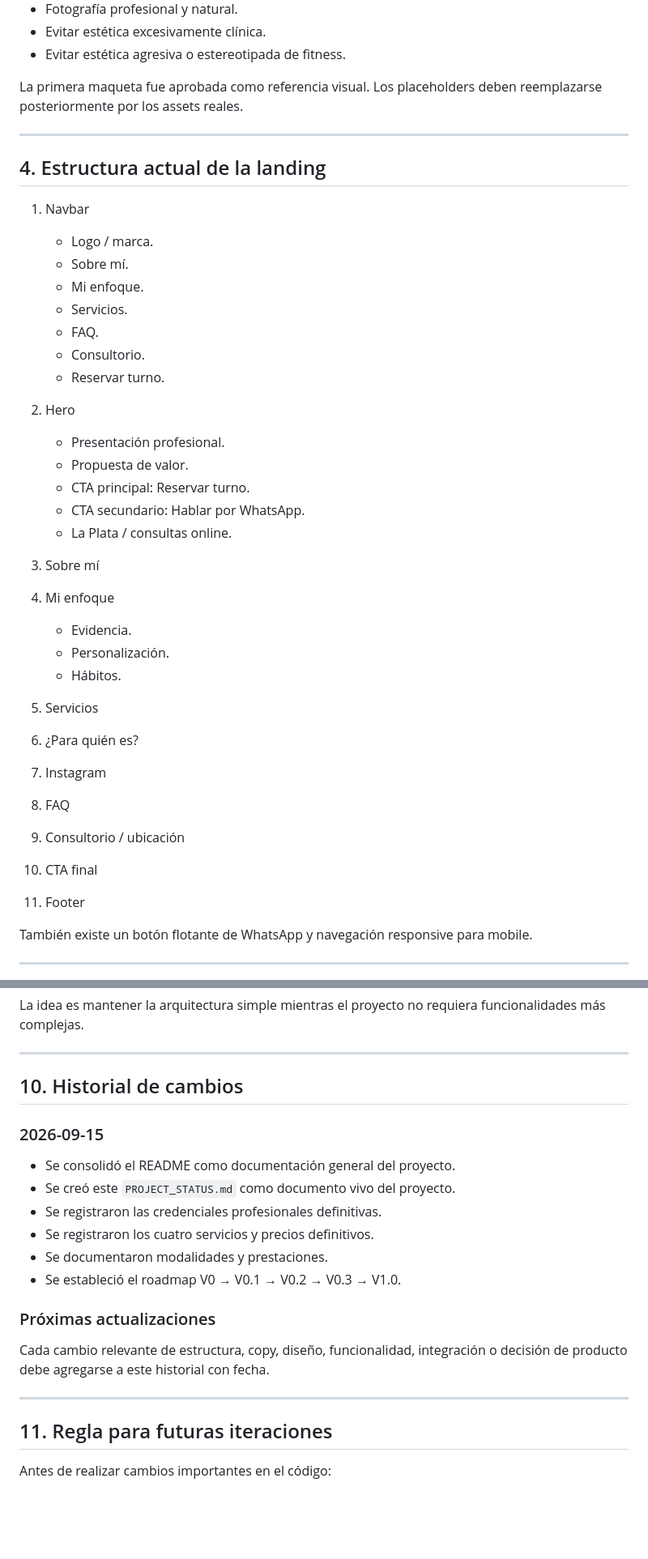
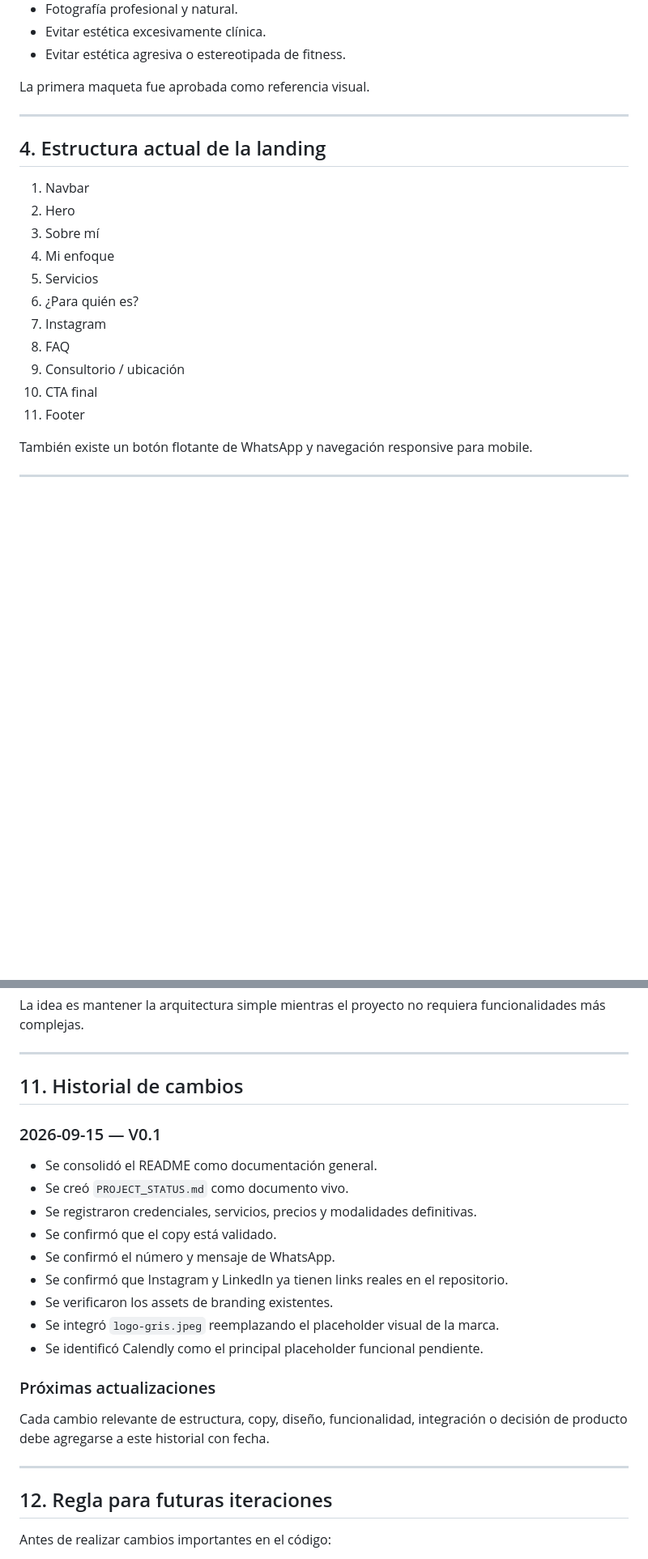
Before and after one commit to rodriguezdionisio/sabrina-agostini-webpage, a Markdown page: PROJECT_STATUS.md, 2 parts joined by grey strips. Shown at 81% size. GitHub-like rendering; blank space fills up the shorter version.

```diff
--- a/PROJECT_STATUS.md
+++ b/PROJECT_STATUS.md
@@ -72,47 +72,22 @@ La dirección visual validada es:
 - Evitar estética excesivamente clínica.
 - Evitar estética agresiva o estereotipada de fitness.
 
-La primera maqueta fue aprobada como referencia visual. Los placeholders deben reemplazarse posteriormente por los assets reales.
+La primera maqueta fue aprobada como referencia visual.
 
 ---
 
 ## 4. Estructura actual de la landing
 
 1. Navbar
-   - Logo / marca.
-   - Sobre mí.
-   - Mi enfoque.
-   - Servicios.
-   - FAQ.
-   - Consultorio.
-   - Reservar turno.
-
 2. Hero
-   - Presentación profesional.
-   - Propuesta de valor.
-   - CTA principal: Reservar turno.
-   - CTA secundario: Hablar por WhatsApp.
-   - La Plata / consultas online.
-
 3. Sobre mí
-
 4. Mi enfoque
-   - Evidencia.
-   - Personalización.
-   - Hábitos.
-
 5. Servicios
-
 6. ¿Para quién es?
-
 7. Instagram
-
 8. FAQ
-
 9. Consultorio / ubicación
-
 10. CTA final
-
 11. Footer
 
 También existe un botón flotante de WhatsApp y navegación responsive para mobile.
@@ -305,16 +301,19 @@ La idea es mantener la arquitectura simple mientras el proyecto no requiera func
 
 ---
 
-## 10. Historial de cambios
+## 11. Historial de cambios
 
-### 2026-09-15
+### 2026-09-15 — V0.1
 
-- Se consolidó el README como documentación general del proyecto.
-- Se creó este `PROJECT_STATUS.md` como documento vivo del proyecto.
-- Se registraron las credenciales profesionales definitivas.
-- Se registraron los cuatro servicios y precios definitivos.
-- Se documentaron modalidades y prestaciones.
-- Se estableció el roadmap V0 → V0.1 → V0.2 → V0.3 → V1.0.
+- Se consolidó el README como documentación general.
+- Se creó `PROJECT_STATUS.md` como documento vivo.
+- Se registraron credenciales, servicios, precios y modalidades definitivas.
+- Se confirmó que el copy está validado.
+- Se confirmó el número y mensaje de WhatsApp.
+- Se confirmó que Instagram y LinkedIn ya tienen links reales en el repositorio.
+- Se verificaron los assets de branding existentes.
+- Se integró `logo-gris.jpeg` reemplazando el placeholder visual de la marca.
+- Se identificó Calendly como el principal placeholder funcional pendiente.
 
 ### Próximas actualizaciones
 
@@ -322,7 +321,7 @@ Cada cambio relevante de estructura, copy, diseño, funcionalidad, integración
 
 ---
 
-## 11. Regla para futuras iteraciones
+## 12. Regla para futuras iteraciones
 
 Antes de realizar cambios importantes en el código:
 
```
Also changed, not shown: other parts of PROJECT_STATUS.md (+49 -28 lines).
